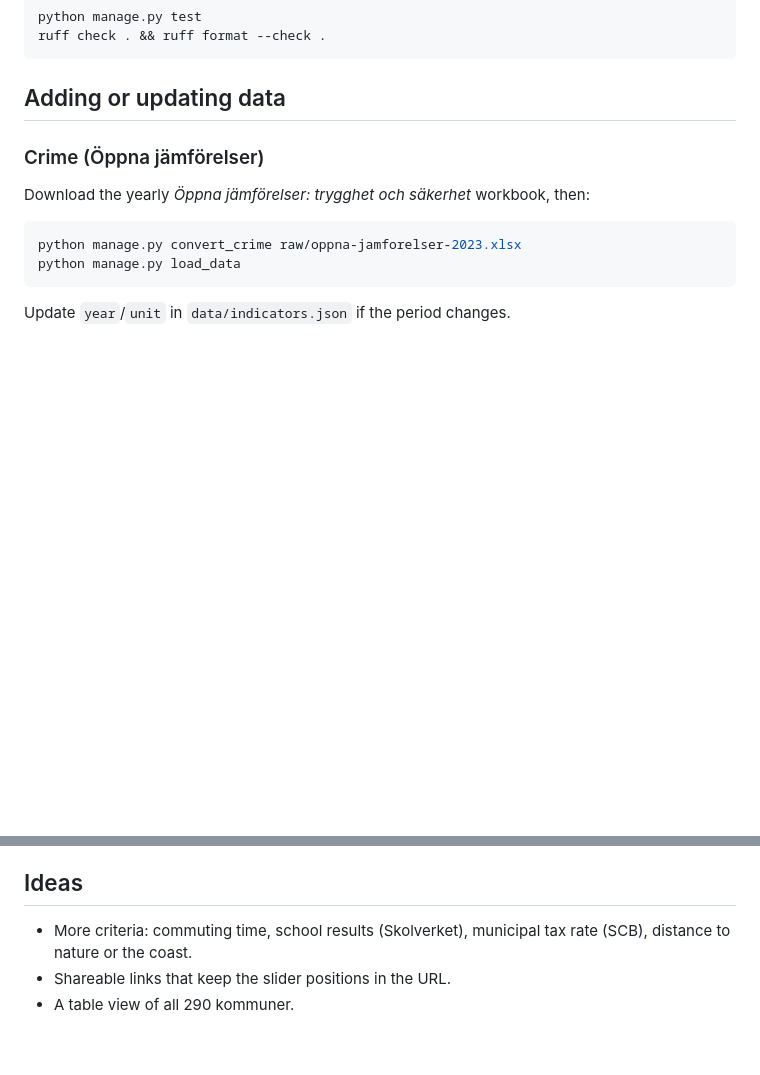
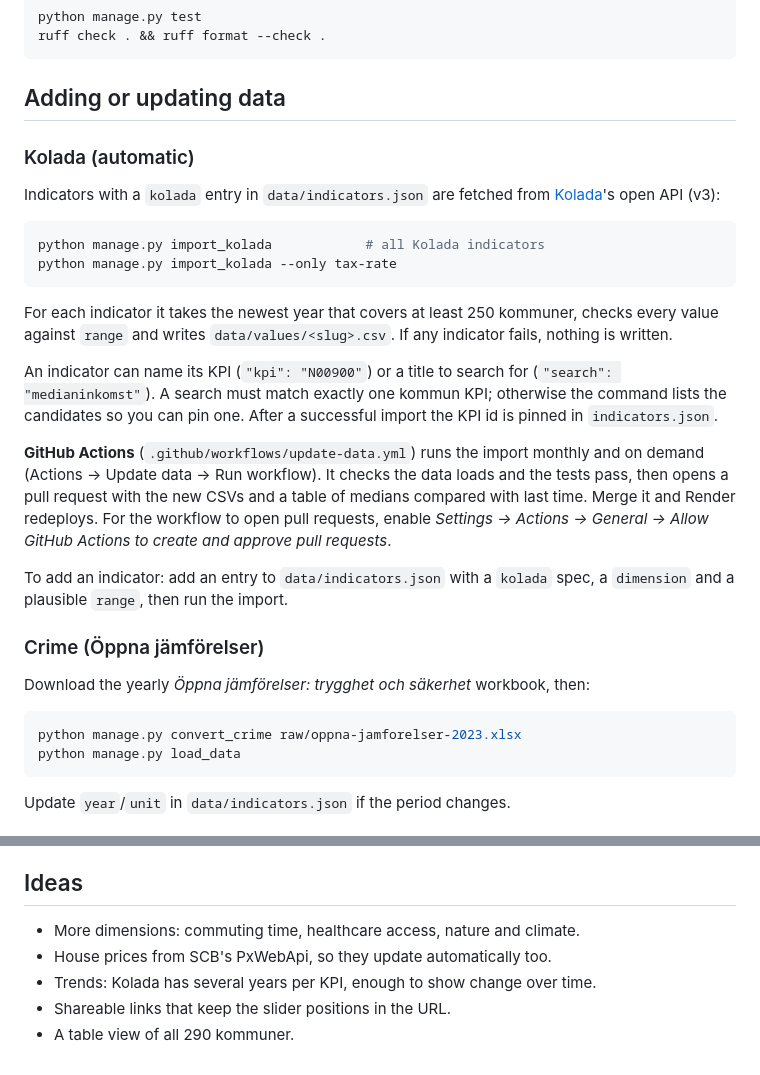
Before and after one commit to lteyjolfur/hitta-kommun, a Markdown page: README.md, 2 parts joined by grey strips. Rendered like a GitHub page; blank space fills up the shorter version.

````diff
--- a/README.md
+++ b/README.md
@@ -60,6 +71,35 @@ ruff check . && ruff format --check .
 ```
 
 ## Adding or updating data
+
+### Kolada (automatic)
+
+Indicators with a `kolada` entry in `data/indicators.json` are fetched from
+[Kolada](https://www.kolada.se/)'s open API (v3):
+
+```bash
+python manage.py import_kolada            # all Kolada indicators
+python manage.py import_kolada --only tax-rate
+```
+
+For each indicator it takes the newest year that covers at least 250 kommuner,
+checks every value against `range` and writes `data/values/<slug>.csv`. If any
+indicator fails, nothing is written.
+
+An indicator can name its KPI (`"kpi": "N00900"`) or a title to search for
+(`"search": "medianinkomst"`). A search must match exactly one kommun KPI;
+otherwise the command lists the candidates so you can pin one. After a
+successful import the KPI id is pinned in `indicators.json`.
+
+**GitHub Actions** (`.github/workflows/update-data.yml`) runs the import monthly
+and on demand (Actions → Update data → Run workflow). It checks the data loads
+and the tests pass, then opens a pull request with the new CSVs and a table of
+medians compared with last time. Merge it and Render redeploys. For the
+workflow to open pull requests, enable *Settings → Actions → General → Allow
+GitHub Actions to create and approve pull requests*.
+
+To add an indicator: add an entry to `data/indicators.json` with a `kolada`
+spec, a `dimension` and a plausible `range`, then run the import.
 
 ### Crime (Öppna jämförelser)
 
@@ -118,7 +158,8 @@ first request after that takes about a minute.
 
 ## Ideas
 
-- More criteria: commuting time, school results (Skolverket), municipal tax
-  rate (SCB), distance to nature or the coast.
+- More dimensions: commuting time, healthcare access, nature and climate.
+- House prices from SCB's PxWebApi, so they update automatically too.
+- Trends: Kolada has several years per KPI, enough to show change over time.
 - Shareable links that keep the slider positions in the URL.
 - A table view of all 290 kommuner.
````
Also changed, not shown: other parts of README.md (+25 -14 lines), docs/screenshot.png, 18 other files.
